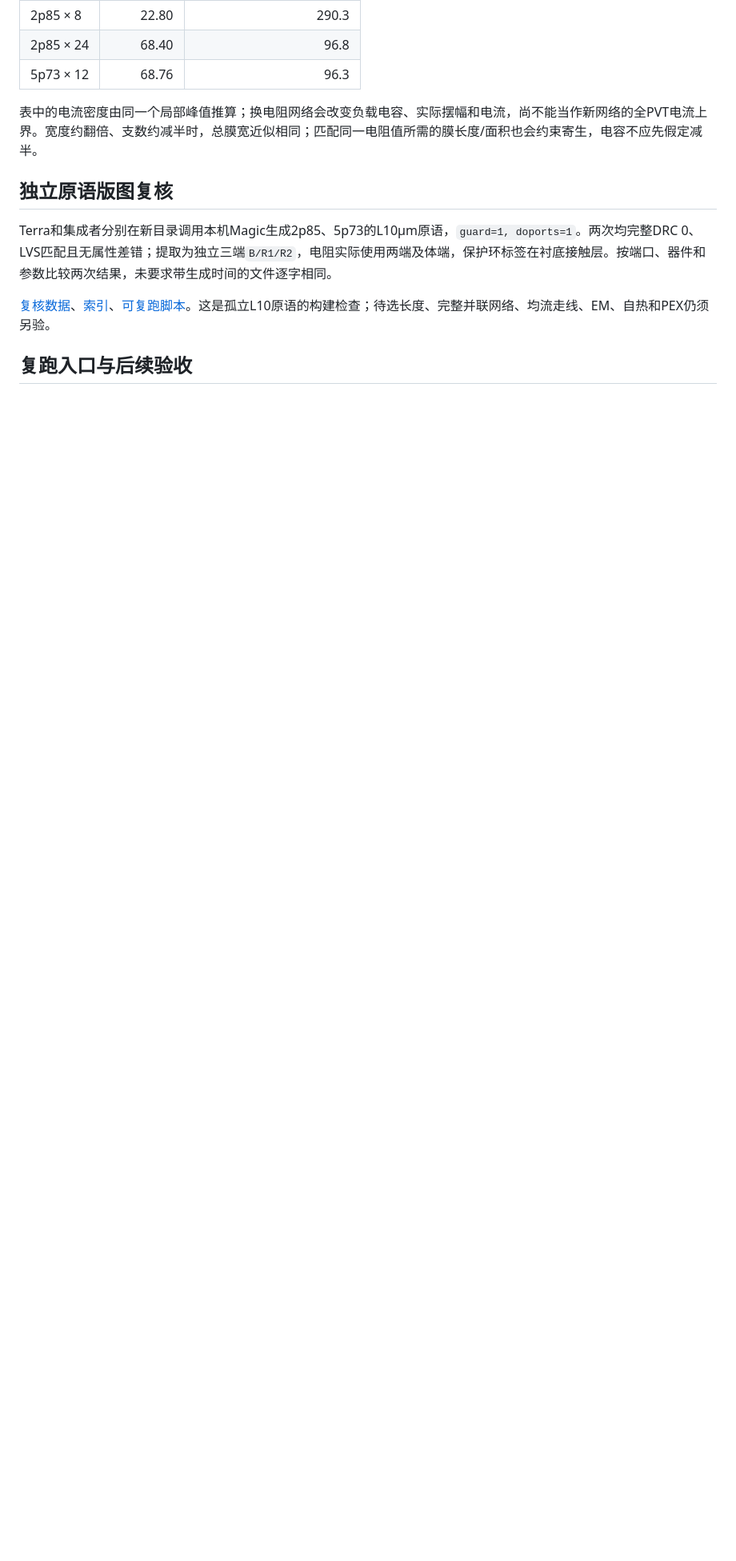
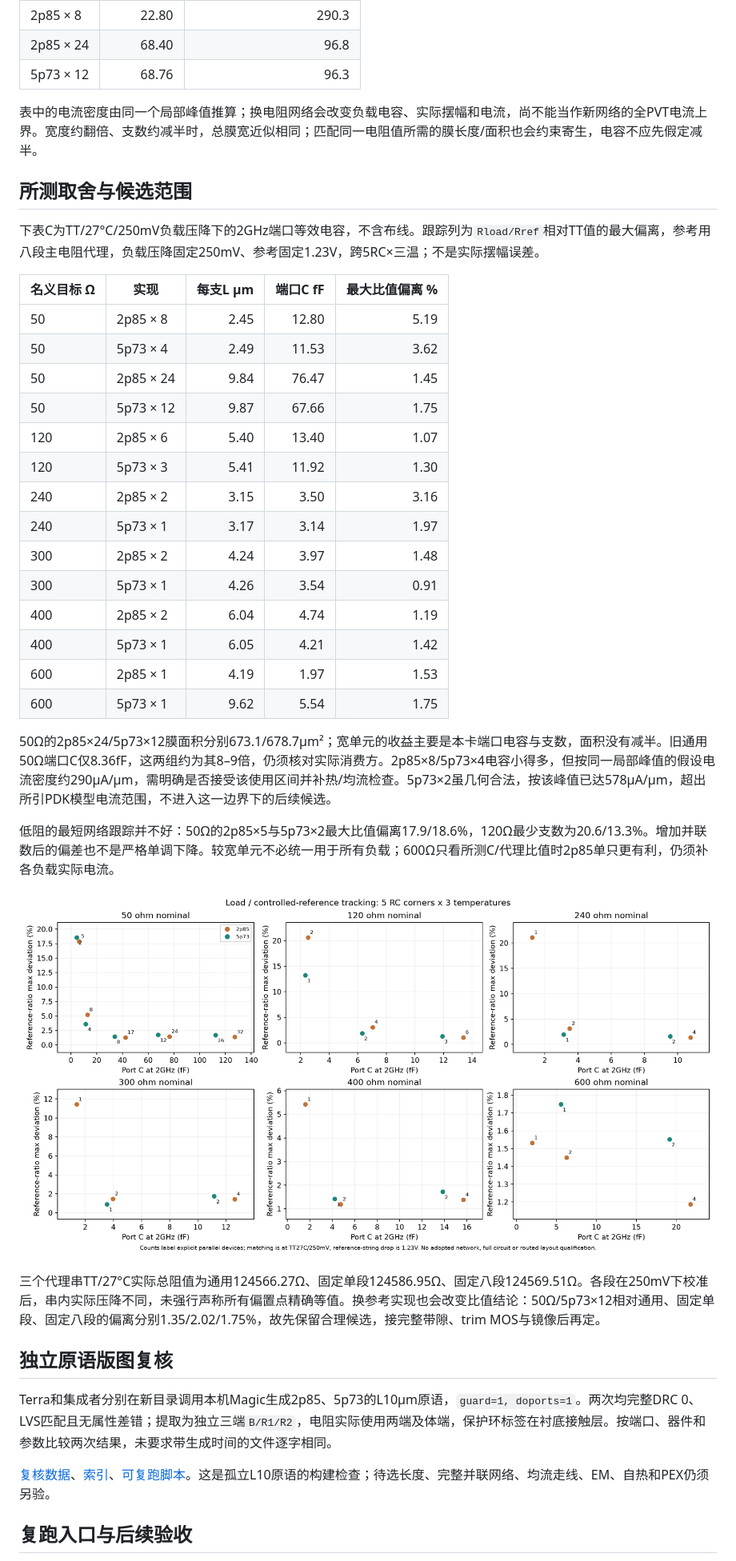
Before and after one commit to whitedeerpro-arch/serdes_sky130, a Markdown page: docs/design/wide_load_planning.md, the part around one of its changes. Shown at 80% size. GitHub-like rendering; pictures changed too: docs/figures/common/wide_load_tracking.png (added); blank space fills up the shorter version.

```diff
--- a/docs/design/wide_load_planning.md
+++ b/docs/design/wide_load_planning.md
@@ -24,6 +26,35 @@ PDK给出的500µA/µm模型区间与推荐≤100µA/µm是使用指导，不是
 
 表中的电流密度由同一个局部峰值推算；换电阻网络会改变负载电容、实际摆幅和电流，尚不能当作新网络的全PVT电流上界。宽度约翻倍、支数约减半时，总膜宽近似相同；匹配同一电阻值所需的膜长度/面积也会约束寄生，电容不应先假定减半。
 
+## 所测取舍与候选范围
+
+下表C为TT/27°C/250mV负载压降下的2GHz端口等效电容，不含布线。跟踪列为`Rload/Rref`相对TT值的最大偏离，参考用八段主电阻代理，负载压降固定250mV、参考固定1.23V，跨5RC×三温；不是实际摆幅误差。
+
+| 名义目标 Ω | 实现 | 每支L µm | 端口C fF | 最大比值偏离 % |
+|---|---|---:|---:|---:|
+| 50 | 2p85 × 8 | 2.45 | 12.80 | 5.19 |
+| 50 | 5p73 × 4 | 2.49 | 11.53 | 3.62 |
+| 50 | 2p85 × 24 | 9.84 | 76.47 | 1.45 |
+| 50 | 5p73 × 12 | 9.87 | 67.66 | 1.75 |
+| 120 | 2p85 × 6 | 5.40 | 13.40 | 1.07 |
+| 120 | 5p73 × 3 | 5.41 | 11.92 | 1.30 |
+| 240 | 2p85 × 2 | 3.15 | 3.50 | 3.16 |
+| 240 | 5p73 × 1 | 3.17 | 3.14 | 1.97 |
+| 300 | 2p85 × 2 | 4.24 | 3.97 | 1.48 |
+| 300 | 5p73 × 1 | 4.26 | 3.54 | 0.91 |
+| 400 | 2p85 × 2 | 6.04 | 4.74 | 1.19 |
+| 400 | 5p73 × 1 | 6.05 | 4.21 | 1.42 |
+| 600 | 2p85 × 1 | 4.19 | 1.97 | 1.53 |
+| 600 | 5p73 × 1 | 9.62 | 5.54 | 1.75 |
+
+50Ω的2p85×24/5p73×12膜面积分别673.1/678.7µm²；宽单元的收益主要是本卡端口电容与支数，面积没有减半。旧通用50Ω端口C仅8.36fF，这两组约为其8–9倍，仍须核对实际消费方。2p85×8/5p73×4电容小得多，但按同一局部峰值的假设电流密度约290µA/µm，需明确是否接受该使用区间并补热/均流检查。5p73×2虽几何合法，按该峰值已达578µA/µm，超出所引PDK模型电流范围，不进入这一边界下的后续候选。
+
+低阻的最短网络跟踪并不好：50Ω的2p85×5与5p73×2最大比值偏离17.9/18.6%，120Ω最少支数为20.6/13.3%。增加并联数后的偏差也不是严格单调下降。较宽单元不必统一用于所有负载；600Ω只看所测C/代理比值时2p85单只更有利，仍须补各负载实际电流。
+
+![不同负载下的电容与参考比值](../figures/common/wide_load_tracking.png)
+
+三个代理串TT/27°C实际总阻值为通用124566.27Ω、固定单段124586.95Ω、固定八段124569.51Ω。各段在250mV下校准后，串内实际压降不同，未强行声称所有偏置点精确等值。换参考实现也会改变比值结论：50Ω/5p73×12相对通用、固定单段、固定八段的偏离分别1.35/2.02/1.75%，故先保留合理候选，接完整带隙、trim MOS与镜像后再定。
+
 ## 独立原语版图复核
 
 Terra和集成者分别在新目录调用本机Magic生成2p85、5p73的L10µm原语，`guard=1, doports=1`。两次均完整DRC 0、LVS匹配且无属性差错；提取为独立三端`B/R1/R2`，电阻实际使用两端及体端，保护环标签在衬底接触层。按端口、器件和参数比较两次结果，未要求带生成时间的文件逐字相同。
```
Also changed, not shown: other parts of docs/design/wide_load_planning.md (+9 -7 lines), docs/design/fixed_load_resistors.md (+1 -1 lines), docs/status/prelayout_plan.md (+2 -2 lines), docs/figures/common/wide_termination_card.png (added), 3 other files.
